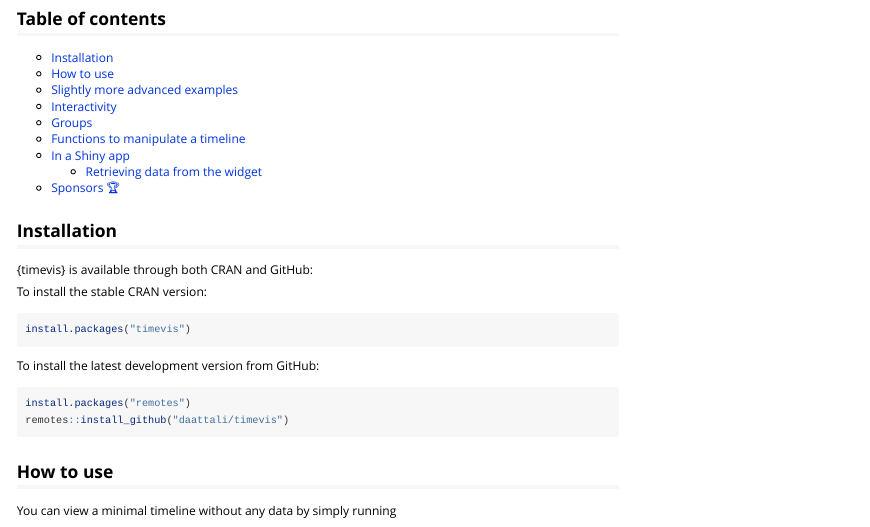
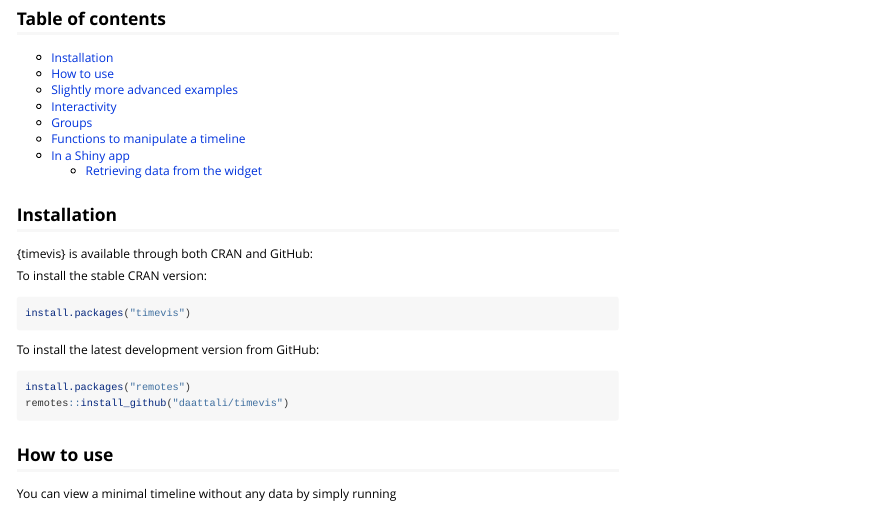
Before and after one commit to daattali/timevis, an R Markdown document (vignettes/timevis.Rmd): the page in a window 1100 px wide, from 580 px down before the commit and from 710 px down after it, so that both start at the same text. Rendered offline with R 4.5, knitr and Pandoc, with nearby package versions; badge pictures from the web are left out.

Commit message:
move sponsors section

```diff
--- a/vignettes/timevis.Rmd
+++ b/vignettes/timevis.Rmd
@@ -56,7 +62,6 @@ love to [hear about it](https://deanattali.com/contact/)\!
 - [Functions to manipulate a timeline](#manipulate-api)
 - [In a Shiny app](#shiny-apps)
     - [Retrieving data from the widget](#retrieve-data)
-- [Sponsors 🏆](#sponsors)
 
 <h2 id="install">Installation</h2>
 
```
Also changed, not shown: README.md, vignettes/timevis.Rmd (12 more changed lines).
